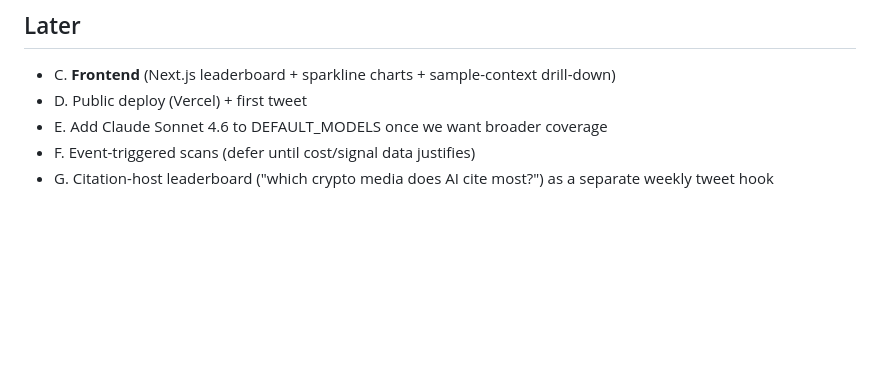
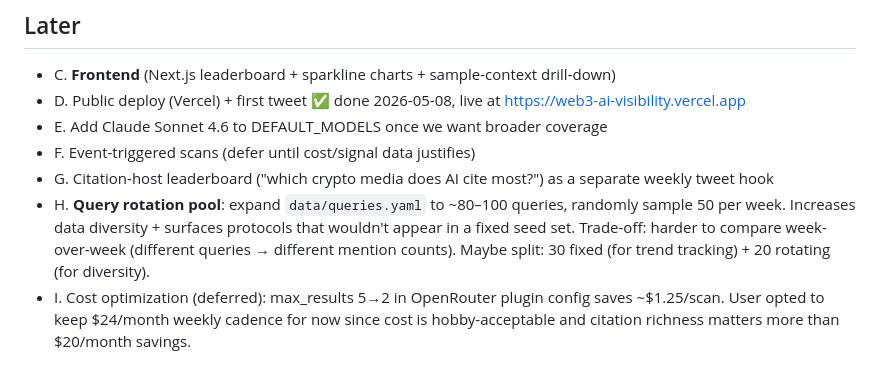
Before and after one commit to HiRussell/web3-ai-visibility, a Markdown page: .web3seo-dev/progress.md, the part around the change. Drawn GitHub-style; blank space fills up the shorter version.

```diff
--- a/.web3seo-dev/progress.md
+++ b/.web3seo-dev/progress.md
@@ -57,7 +57,9 @@ Plan:
 ## Later
 
 - C. **Frontend** (Next.js leaderboard + sparkline charts + sample-context drill-down)
-- D. Public deploy (Vercel) + first tweet
+- D. Public deploy (Vercel) + first tweet ✅ done 2026-05-08, live at https://web3-ai-visibility.vercel.app
 - E. Add Claude Sonnet 4.6 to DEFAULT_MODELS once we want broader coverage
 - F. Event-triggered scans (defer until cost/signal data justifies)
 - G. Citation-host leaderboard ("which crypto media does AI cite most?") as a separate weekly tweet hook
+- H. **Query rotation pool**: expand `data/queries.yaml` to ~80–100 queries, randomly sample 50 per week. Increases data diversity + surfaces protocols that wouldn't appear in a fixed seed set. Trade-off: harder to compare week-over-week (different queries → different mention counts). Maybe split: 30 fixed (for trend tracking) + 20 rotating (for diversity).
+- I. Cost optimization (deferred): max_results 5→2 in OpenRouter plugin config saves ~$1.25/scan. User opted to keep $24/month weekly cadence for now since cost is hobby-acceptable and citation richness matters more than $20/month savings.
```
Also changed, not shown: .web3seo-dev/decisions.md (+16 -0 lines).
